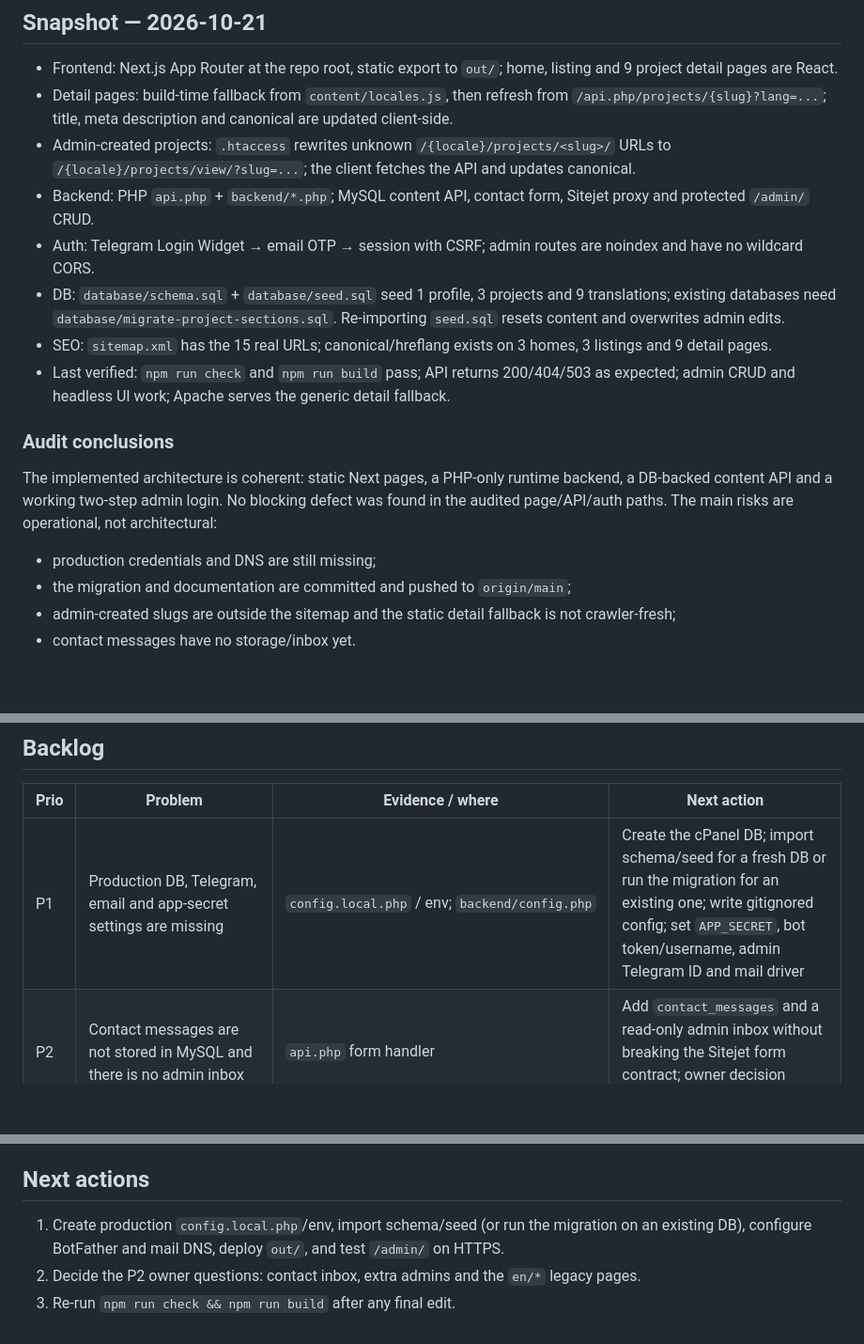
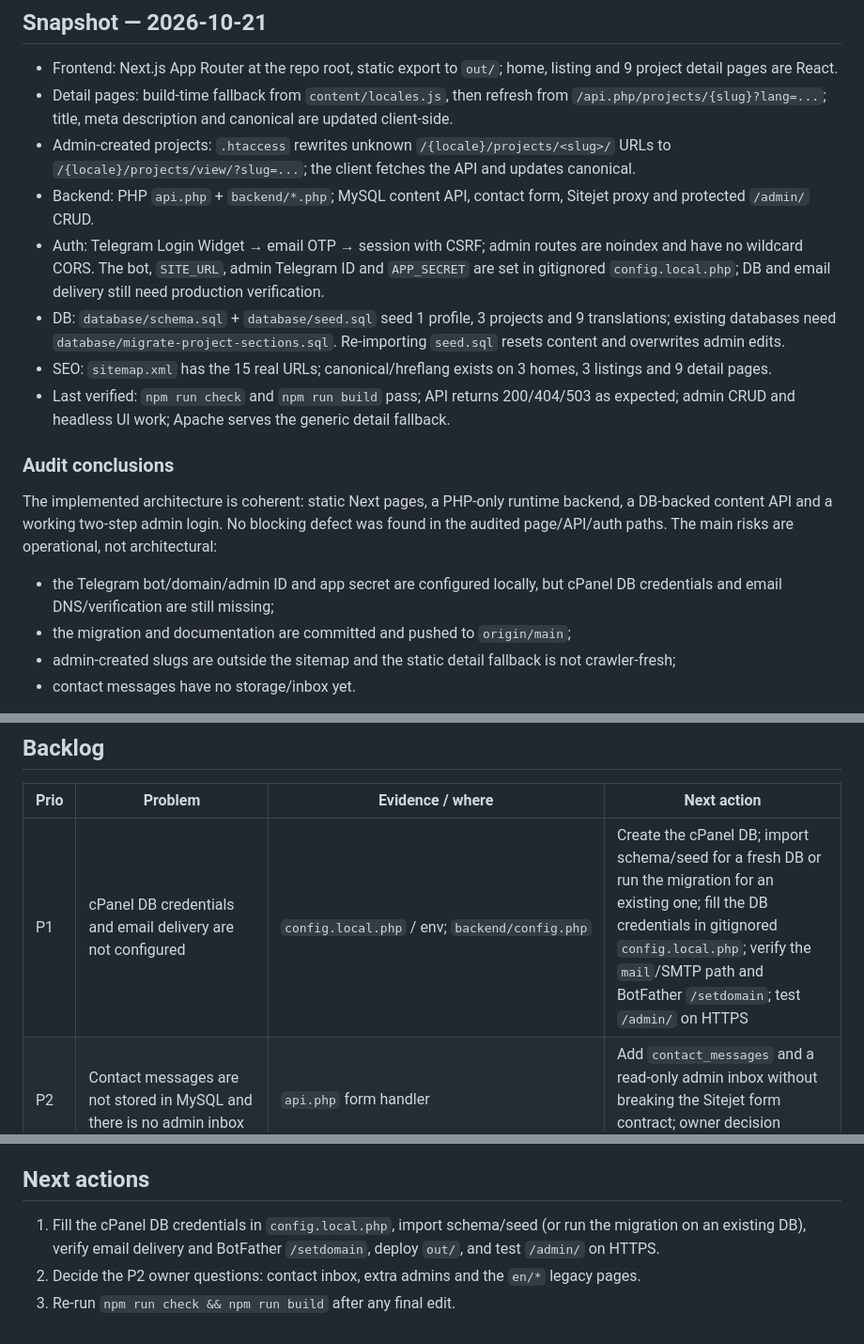
Before and after one commit to otaboyevsardorbek1/otaboyev-sardorbek.uz, a Markdown page: tz.md, 3 parts joined by grey strips. Shown at 94% size. Rendered like a GitHub page; blank space fills up the shorter version.

```diff
--- a/tz.md
+++ b/tz.md
@@ -10,7 +10,7 @@
 - Detail pages: build-time fallback from `content/locales.js`, then refresh from `/api.php/projects/{slug}?lang=...`; title, meta description and canonical are updated client-side.
 - Admin-created projects: `.htaccess` rewrites unknown `/{locale}/projects/<slug>/` URLs to `/{locale}/projects/view/?slug=...`; the client fetches the API and updates canonical.
 - Backend: PHP `api.php` + `backend/*.php`; MySQL content API, contact form, Sitejet proxy and protected `/admin/` CRUD.
-- Auth: Telegram Login Widget → email OTP → session with CSRF; admin routes are noindex and have no wildcard CORS.
+- Auth: Telegram Login Widget → email OTP → session with CSRF; admin routes are noindex and have no wildcard CORS. The bot, `SITE_URL`, admin Telegram ID and `APP_SECRET` are set in gitignored `config.local.php`; DB and email delivery still need production verification.
 - DB: `database/schema.sql` + `database/seed.sql` seed 1 profile, 3 projects and 9 translations; existing databases need `database/migrate-project-sections.sql`. Re-importing `seed.sql` resets content and overwrites admin edits.
 - SEO: `sitemap.xml` has the 15 real URLs; canonical/hreflang exists on 3 homes, 3 listings and 9 detail pages.
 - Last verified: `npm run check` and `npm run build` pass; API returns 200/404/503 as expected; admin CRUD and headless UI work; Apache serves the generic detail fallback.
@@ -19,7 +19,7 @@
 
 The implemented architecture is coherent: static Next pages, a PHP-only runtime backend, a DB-backed content API and a working two-step admin login. No blocking defect was found in the audited page/API/auth paths. The main risks are operational, not architectural:
 
-- production credentials and DNS are still missing;
+- the Telegram bot/domain/admin ID and app secret are configured locally, but cPanel DB credentials and email DNS/verification are still missing;
 - the migration and documentation are committed and pushed to `origin/main`;
 - admin-created slugs are outside the sitemap and the static detail fallback is not crawler-fresh;
 - contact messages have no storage/inbox yet.
@@ -51,7 +51,7 @@ None. Migration and documentation are committed and pushed. The next action is p
 
 | Prio | Problem | Evidence / where | Next action |
 |---|---|---|---|
-| P1 | Production DB, Telegram, email and app-secret settings are missing | `config.local.php` / env; `backend/config.php` | Create the cPanel DB; import schema/seed for a fresh DB or run the migration for an existing one; write gitignored config; set `APP_SECRET`, bot token/username, admin Telegram ID and mail driver |
+| P1 | cPanel DB credentials and email delivery are not configured | `config.local.php` / env; `backend/config.php` | Create the cPanel DB; import schema/seed for a fresh DB or run the migration for an existing one; fill the DB credentials in gitignored `config.local.php`; verify the `mail`/SMTP path and BotFather `/setdomain`; test `/admin/` on HTTPS |
 | P2 | Contact messages are not stored in MySQL and there is no admin inbox | `api.php` form handler | Add `contact_messages` and a read-only admin inbox without breaking the Sitejet form contract; owner decision required |
 | P2 | `en/*` legacy Sitejet pages have no uz/ru counterparts | `en/portfolio`, `en/tech-stack`, … | Owner decision: keep and translate, or remove from the repo/sitemap |
 | P2 | Only the bootstrap admin exists; extra admins need a manual DB insert | `admin_users` | Decide whether to add a small admin-management UI |
@@ -120,6 +120,6 @@ When architecture, routes, schema, deploy steps or security behavior change, upd
 
 ## Next actions
 
-1. Create production `config.local.php`/env, import schema/seed (or run the migration on an existing DB), configure BotFather and mail DNS, deploy `out/`, and test `/admin/` on HTTPS.
+1. Fill the cPanel DB credentials in `config.local.php`, import schema/seed (or run the migration on an existing DB), verify email delivery and BotFather `/setdomain`, deploy `out/`, and test `/admin/` on HTTPS.
 2. Decide the P2 owner questions: contact inbox, extra admins and the `en/*` legacy pages.
 3. Re-run `npm run check && npm run build` after any final edit.
```
Also changed, not shown: AGENTS.md (+3 -3 lines), README.md (+2 -1 lines).
